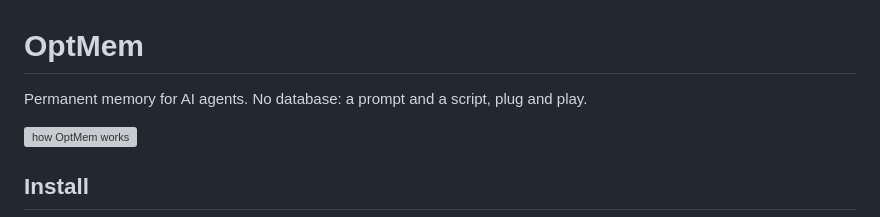
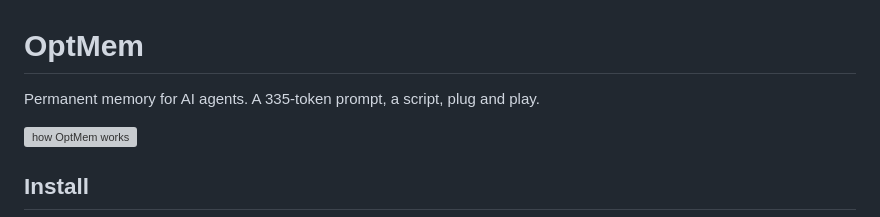
Before and after one commit to FranciscoJSBarragan/OptMem, a Markdown page: README.md, the part around the change. GitHub-like rendering; grey boxes are pictures that could not be loaded.

Commit message:
README: the pitch names the prompt's size

```diff
--- a/README.md
+++ b/README.md
@@ -1,6 +1,6 @@
 # OptMem
 
-Permanent memory for AI agents. No database: a prompt and a script, plug and play.
+Permanent memory for AI agents. A 335-token prompt, a script, plug and play.
 
 ![how OptMem works](anim/optmem.gif)
 
```
